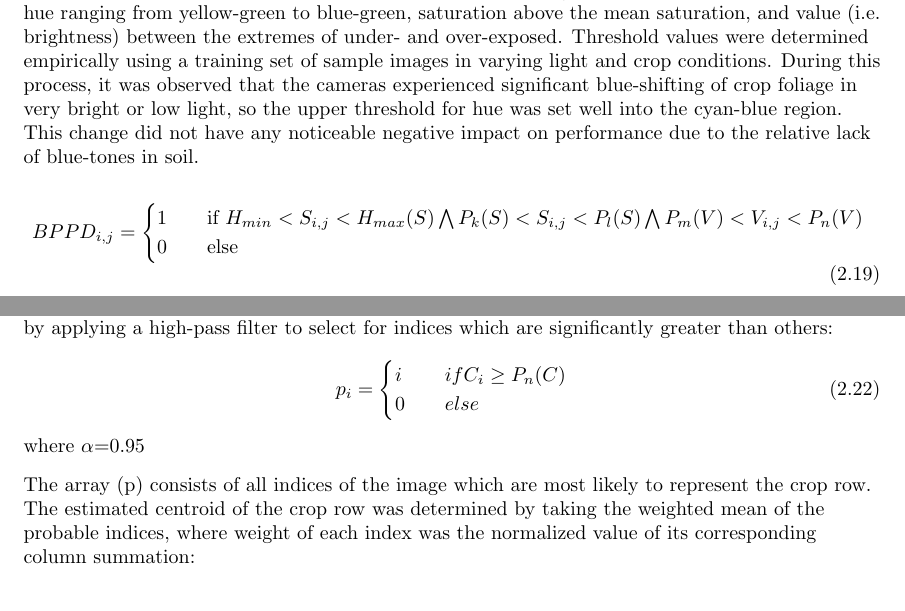
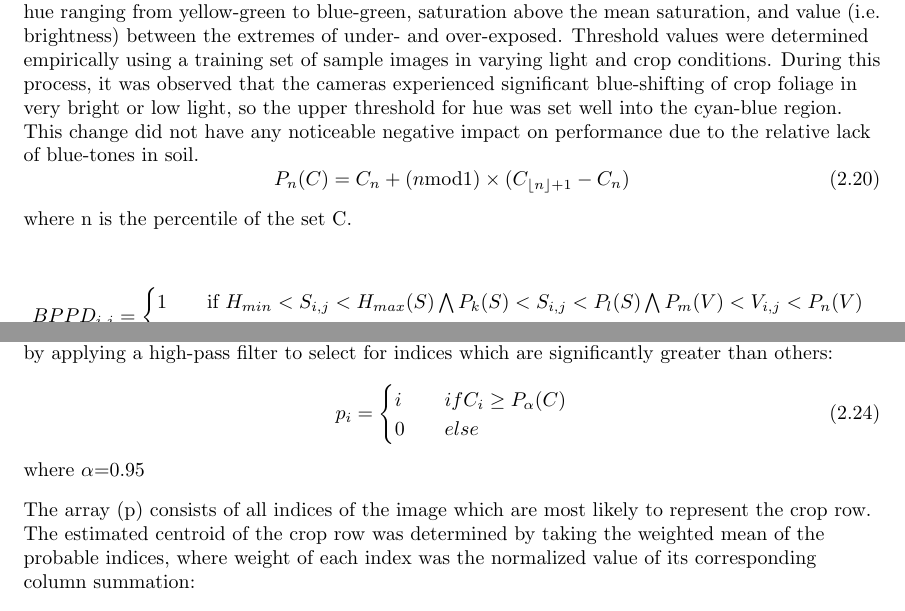
Before and after one commit to trevstanhope/thesis, a LaTeX thesis (latex/thesis.tex, which reads latex/chapters/chapter1.tex): two parts of pages 33 and 34 of 85 before the commit and two parts of pages 33 and 34 of 84 after it, joined at a grey line, cut so that both start at the same text. Compiled offline with pdfLaTeX.

```diff
--- a/latex/chapters/chapter1.tex
+++ b/latex/chapters/chapter1.tex
@@ -311,6 +311,13 @@
 or low light, so the upper threshold for hue was set well into the
 cyan-blue region. This change did not have any noticeable negative
 impact on performance due to the relative lack of blue-tones in soil.
+\begin{equation}
+  P_{n}(C) = C_{n}+ (n \text{mod} 1) \times (C_{\lfloor n \rfloor + 1}-C_{n})
+  \label{eq:percentile}
+\end{equation}
+\begin{flushleft}
+where n is the percentile of the set C.
+\end{flushleft}
 
 \begin{equation}
 BPPD_{i,j} =
@@ -390,7 +397,7 @@
 \begin{equation}
   p_{i} =
   \begin{cases}
-    i & \quad if C_{i} \geq P_{n}(C) \\
+    i & \quad if C_{i} \geq P_{\alpha}(C) \\
     0 & \quad else \\
   \end{cases}
   \label{eq:p_threshold}
```
Also changed, not shown: references/web.md (deleted, +0 -2 lines), references/(Astrand 2004) Vision-based row following system agricultural field machinery.pdf (deleted), references/(Bailey) A new approach for lens distortion correction.pdf (deleted), references/(Fleischer 1990) US4930581.pdf (deleted), references/(Hague 2001) A bandpass filter-based approach to crop row location and tracking.pdf (deleted), references/(Hague 2002) Inter-row vision guidance for mechanical weed control in sugar beet.pdf (deleted), references/(Kise 2005) A Stereovision-based Crop Row Detection Method for Tractor-automated Guidance.pdf (deleted), references/(Lowe 2004) Distinctive image features from local scale-invariant keypoints.pdf (deleted), references/(Lowe) Object Recognition from Local Scale-Invariant Features.pdf (deleted), references/(Okamoto 2002) Automatic Guidance System With Crop Row Sensor.pdf (deleted), references/(Okamoto 2002) Automatic guidance system with row-crop sensor.pdf (deleted), references/(OpenCV 2015) Geometric Transformations of Images — OpenCV-Python Tutorials 1 documentation.pdf (deleted), references/(Søgaard 2002) Determination of crop rows by image analysis without color segmentation.pdf (deleted), 5 other files.
